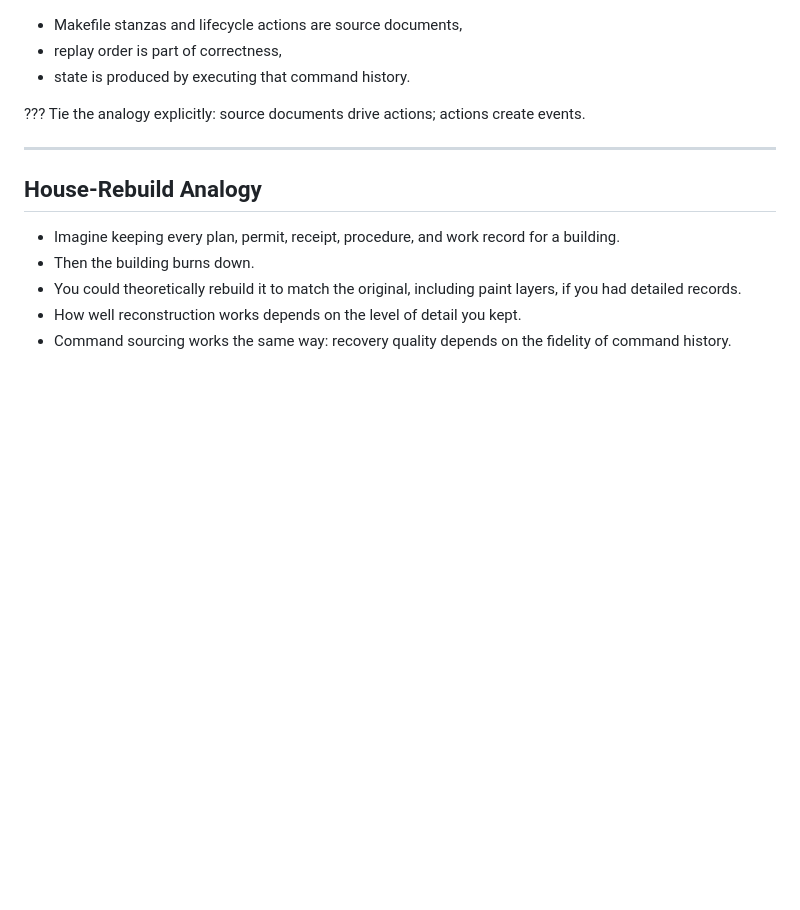
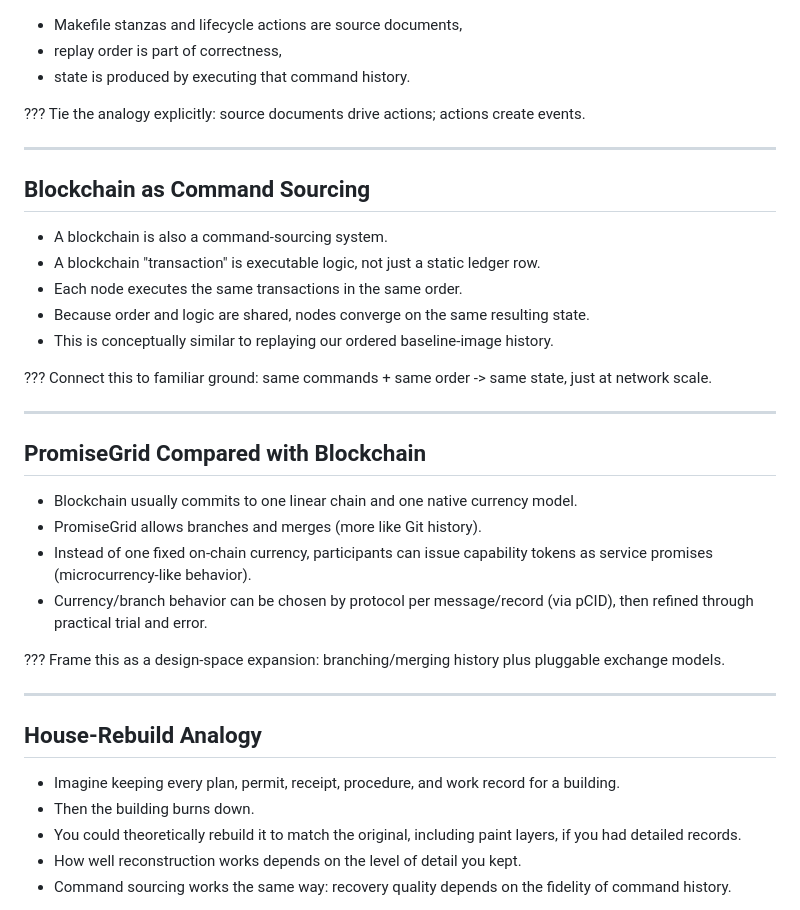
Before and after one commit to ciwg/workshop-2026-04-23-decomk-prerelease-demo, a Markdown page: README.md, the part around the change. GitHub-like rendering; blank space fills up the shorter version.

Commit message:
Add blockchain sourcing & PromiseGrid sections
• README.md
  - Insert "Blockchain as Command Sourcing" section with:
    • Define blockchain as a command-sourcing system.
    • Specify that blockchain transactions execute logic.
    • Note that nodes execute transactions in the same order.
    • Relate ordered execution to state convergence and baseline-image replay.
    • Add a prompt to connect same commands and order to network-scale state.
  - Insert "PromiseGrid Compared with Blockchain" section with:
    • Compare blockchain’s linear chain and native currency to PromiseGrid’s branching and merging.
    • State that PromiseGrid allows issuing capability tokens as service promises.
    • Explain that currency/branch behavior is selectable per message/record via pCID.
    • Prompt to frame the change as an expansion of the design space.

```diff
--- a/README.md
+++ b/README.md
@@ -220,6 +220,33 @@ Tie the analogy explicitly: source documents drive actions; actions create event
 
 ---
 
+## Blockchain as Command Sourcing
+
+- A blockchain is also a command-sourcing system.
+- A blockchain "transaction" is executable logic, not just a static ledger row.
+- Each node executes the same transactions in the same order.
+- Because order and logic are shared, nodes converge on the same resulting state.
+- This is conceptually similar to replaying our ordered baseline-image history.
+
+???
+Connect this to familiar ground: same commands + same order -> same state, just at network scale.
+
+---
+
+## PromiseGrid Compared with Blockchain
+
+- Blockchain usually commits to one linear chain and one native currency model.
+- PromiseGrid allows branches and merges (more like Git history).
+- Instead of one fixed on-chain currency, participants can issue capability tokens
+  as service promises (microcurrency-like behavior).
+- Currency/branch behavior can be chosen by protocol per message/record (via pCID),
+  then refined through practical trial and error.
+
+???
+Frame this as a design-space expansion: branching/merging history plus pluggable exchange models.
+
+---
+
 ## House-Rebuild Analogy
 
 - Imagine keeping every plan, permit, receipt, procedure, and work record for a building.
```
